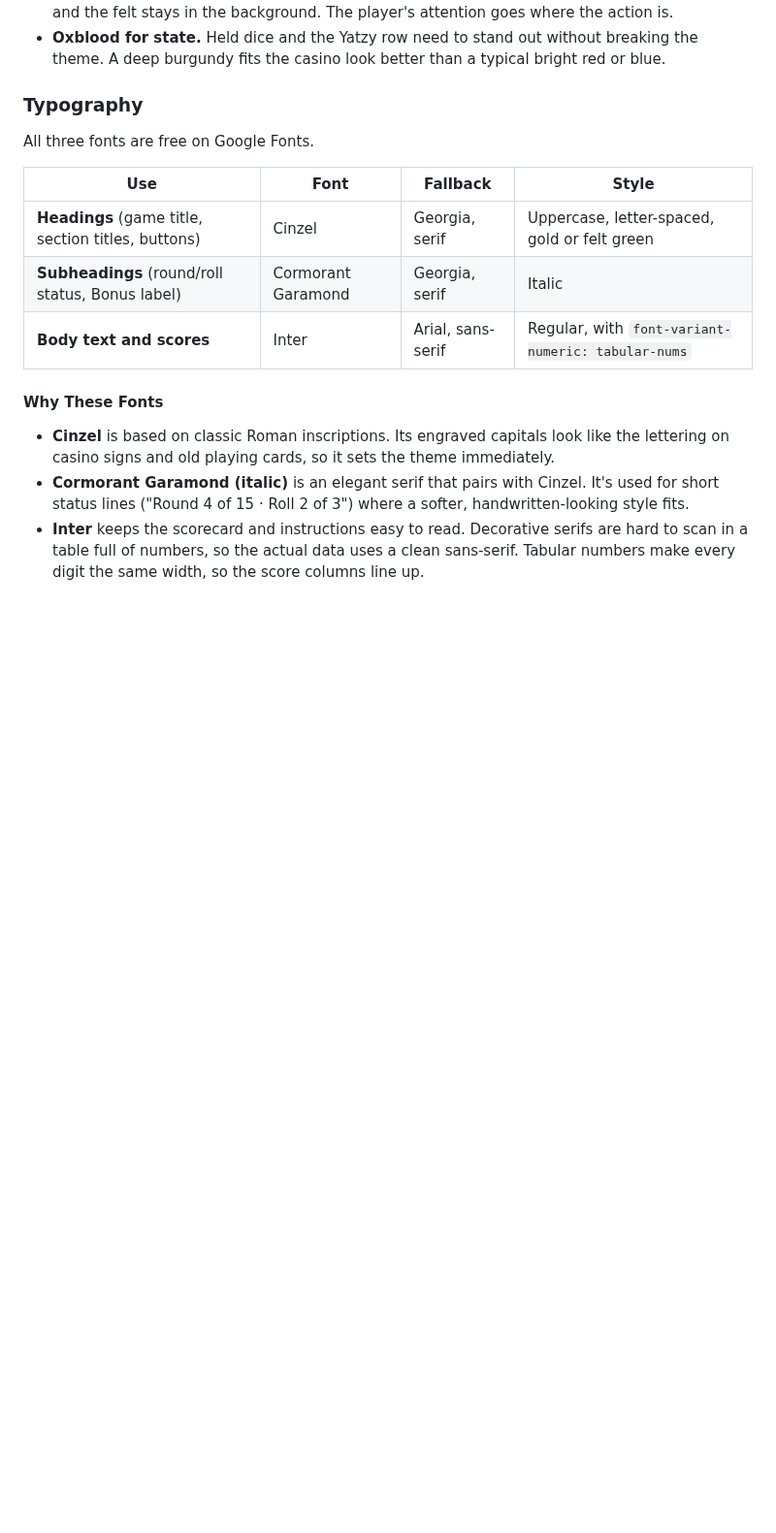
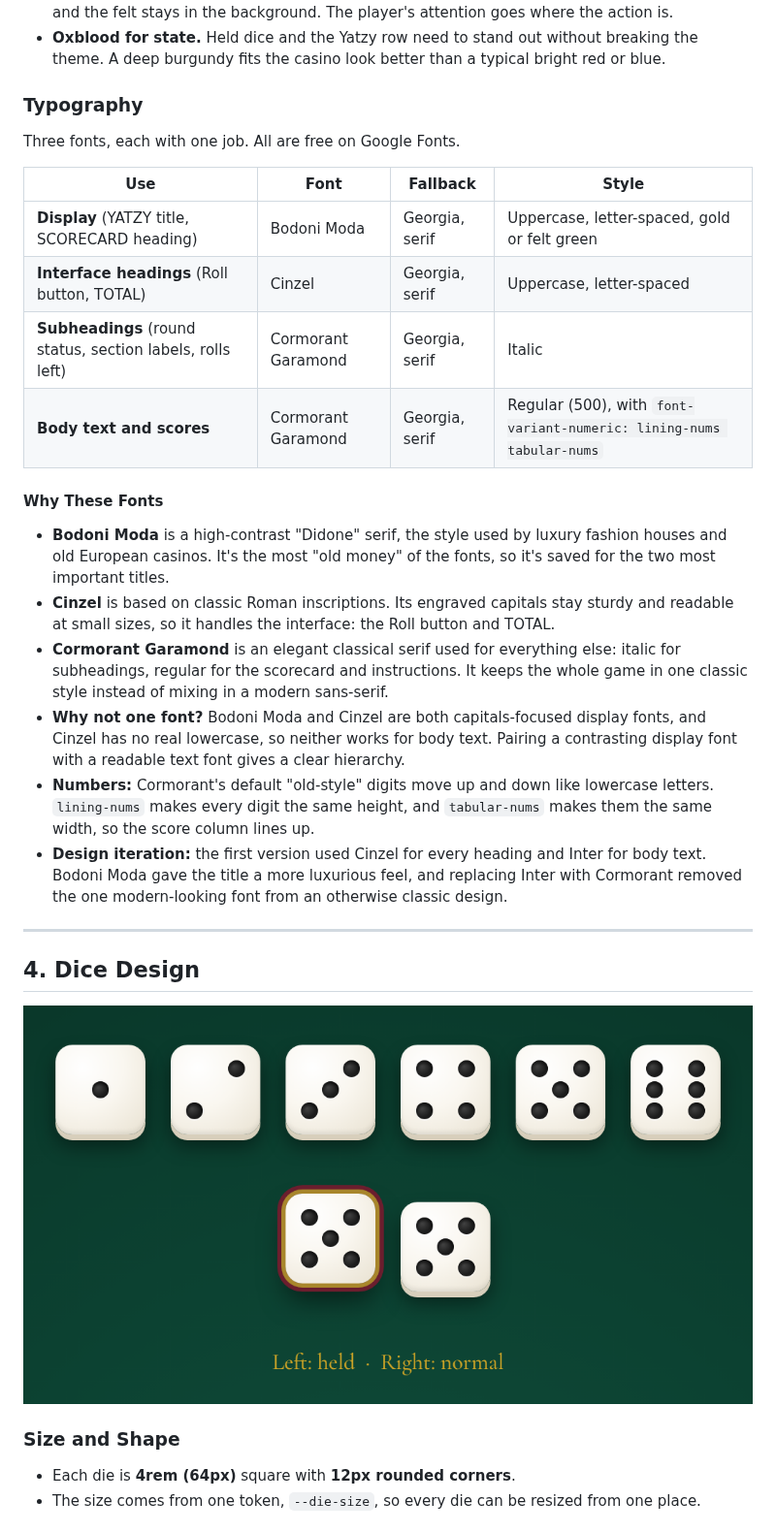
Before and after one commit to Naftali-S/cst3106_labs, a Markdown page: lab05/README.md, the part around one of its changes. Shown at 97% size. Rendered like a GitHub page; pictures changed too: lab05/images/dice.png; blank space fills up the shorter version.

Commit message:
Lab 5: full mock-up, typography update, screenshots and docs

```diff
--- a/lab05/README.md
+++ b/lab05/README.md
@@ -81,16 +81,31 @@ All colours will be defined once as CSS custom properties (design tokens) in `:r
 
 ### Typography
 
-All three fonts are free on Google Fonts.
+Three fonts, each with one job. All are free on Google Fonts.
 
 | Use | Font | Fallback | Style |
 | --- | --- | --- | --- |
-| **Headings** (game title, section titles, buttons) | Cinzel | Georgia, serif | Uppercase, letter-spaced, gold or felt green |
-| **Subheadings** (round/roll status, Bonus label) | Cormorant Garamond | Georgia, serif | Italic |
-| **Body text and scores** | Inter | Arial, sans-serif | Regular, with `font-variant-numeric: tabular-nums` |
+| **Display** (YATZY title, SCORECARD heading) | Bodoni Moda | Georgia, serif | Uppercase, letter-spaced, gold or felt green |
+| **Interface headings** (Roll button, TOTAL) | Cinzel | Georgia, serif | Uppercase, letter-spaced |
+| **Subheadings** (round status, section labels, rolls left) | Cormorant Garamond | Georgia, serif | Italic |
+| **Body text and scores** | Cormorant Garamond | Georgia, serif | Regular (500), with `font-variant-numeric: lining-nums tabular-nums` |
 
 #### Why These Fonts
 
-- **Cinzel** is based on classic Roman inscriptions. Its engraved capitals look like the lettering on casino signs and old playing cards, so it sets the theme immediately.
-- **Cormorant Garamond (italic)** is an elegant serif that pairs with Cinzel. It's used for short status lines ("Round 4 of 15 · Roll 2 of 3") where a softer, handwritten-looking style fits.
-- **Inter** keeps the scorecard and instructions easy to read. Decorative serifs are hard to scan in a table full of numbers, so the actual data uses a clean sans-serif. Tabular numbers make every digit the same width, so the score columns line up.
+- **Bodoni Moda** is a high-contrast "Didone" serif, the style used by luxury fashion houses and old European casinos. It's the most "old money" of the fonts, so it's saved for the two most important titles.
+- **Cinzel** is based on classic Roman inscriptions. Its engraved capitals stay sturdy and readable at small sizes, so it handles the interface: the Roll button and TOTAL.
+- **Cormorant Garamond** is an elegant classical serif used for everything else: italic for subheadings, regular for the scorecard and instructions. It keeps the whole game in one classic style instead of mixing in a modern sans-serif.
+- **Why not one font?** Bodoni Moda and Cinzel are both capitals-focused display fonts, and Cinzel has no real lowercase, so neither works for body text. Pairing a contrasting display font with a readable text font gives a clear hierarchy.
+- **Numbers:** Cormorant's default "old-style" digits move up and down like lowercase letters. `lining-nums` makes every digit the same height, and `tabular-nums` makes them the same width, so the score column lines up.
+- **Design iteration:** the first version used Cinzel for every heading and Inter for body text. Bodoni Moda gave the title a more luxurious feel, and replacing Inter with Cormorant removed the one modern-looking font from an otherwise classic design.
+
+---
+
+## 4. Dice Design
+
+![Dice design: all six faces, plus held vs. normal](images/dice.png)
+
+### Size and Shape
+- Each die is **4rem (64px)** square with **12px rounded corners**.
+- The size comes from one token, `--die-size`, so every die can be resized from one place.
+
```
Also changed, not shown: other parts of lab05/README.md (+64 -1 lines), lab05/images/mobile.png (added), lab05/images/scorecard.png (added), 3 other files.
